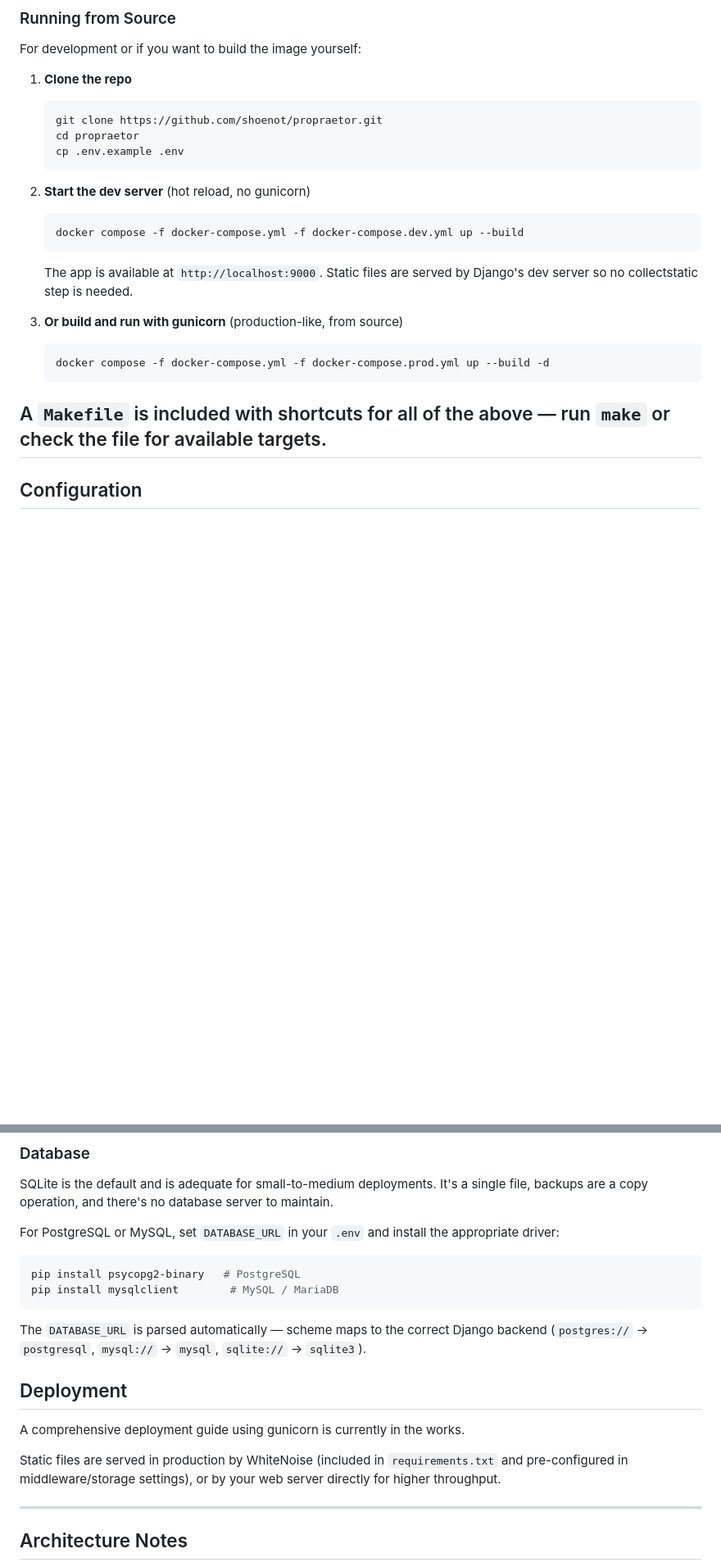
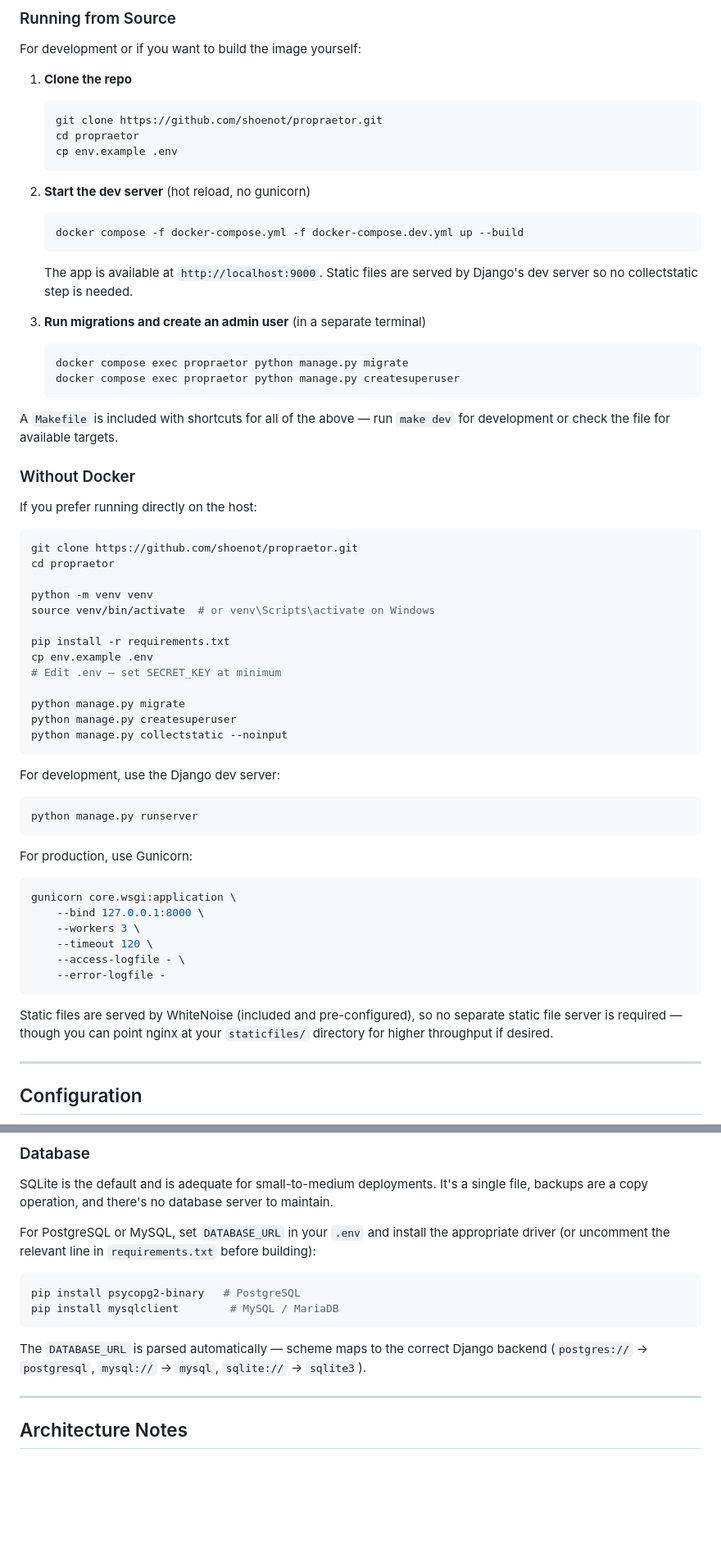
Before and after one commit to shoenot/propraetor, a Markdown page: README.md, 2 parts joined by grey strips. Shown at 82% size. GitHub-like rendering; blank space fills up the shorter version.

````diff
--- a/README.md
+++ b/README.md
@@ -183,7 +193,7 @@ For development or if you want to build the image yourself:
    ```sh
    git clone https://github.com/shoenot/propraetor.git
    cd propraetor
-   cp .env.example .env
+   cp env.example .env
    ```
 
 2. **Start the dev server** (hot reload, no gunicorn)
@@ -194,13 +204,54 @@ For development or if you want to build the image yourself:
 
    The app is available at `http://localhost:9000`. Static files are served by Django's dev server so no collectstatic step is needed.
 
-3. **Or build and run with gunicorn** (production-like, from source)
+3. **Run migrations and create an admin user** (in a separate terminal)
 
    ```sh
-   docker compose -f docker-compose.yml -f docker-compose.prod.yml up --build -d
+   docker compose exec propraetor python manage.py migrate
+   docker compose exec propraetor python manage.py createsuperuser
    ```
 
-A `Makefile` is included with shortcuts for all of the above — run `make` or check the file for available targets.
+A `Makefile` is included with shortcuts for all of the above — run `make dev` for development or check the file for available targets.
+
+### Without Docker
+
+If you prefer running directly on the host:
+
+```sh
+git clone https://github.com/shoenot/propraetor.git
+cd propraetor
+
+python -m venv venv
+source venv/bin/activate  # or venv\Scripts\activate on Windows
+
+pip install -r requirements.txt
+cp env.example .env
+# Edit .env — set SECRET_KEY at minimum
+
+python manage.py migrate
+python manage.py createsuperuser
+python manage.py collectstatic --noinput
+```
+
+For development, use the Django dev server:
+
+```sh
+python manage.py runserver
+```
+
+For production, use Gunicorn:
+
+```sh
+gunicorn core.wsgi:application \
+    --bind 127.0.0.1:8000 \
+    --workers 3 \
+    --timeout 120 \
+    --access-logfile - \
+    --error-logfile -
+```
+
+Static files are served by WhiteNoise (included and pre-configured), so no separate static file server is required — though you can point nginx at your `staticfiles/` directory for higher throughput if desired.
+
 ---
 
 ## Configuration
@@ -232,7 +283,7 @@ The config file is hot-reloaded (mtime-checked on every call). Edits take effect
 
 SQLite is the default and is adequate for small-to-medium deployments. It's a single file, backups are a copy operation, and there's no database server to maintain.
 
-For PostgreSQL or MySQL, set `DATABASE_URL` in your `.env` and install the appropriate driver:
+For PostgreSQL or MySQL, set `DATABASE_URL` in your `.env` and install the appropriate driver (or uncomment the relevant line in `requirements.txt` before building):
 
 ```bash
 pip install psycopg2-binary   # PostgreSQL
@@ -240,12 +291,6 @@ pip install mysqlclient        # MySQL / MariaDB
 ```
 
 The `DATABASE_URL` is parsed automatically — scheme maps to the correct Django backend (`postgres://` → `postgresql`, `mysql://` → `mysql`, `sqlite://` → `sqlite3`).
-
-## Deployment
-
-A comprehensive deployment guide using gunicorn is currently in the works.
-
-Static files are served in production by WhiteNoise (included in `requirements.txt` and pre-configured in middleware/storage settings), or by your web server directly for higher throughput.
 
 ---
 
````
Also changed, not shown: other parts of README.md (+24 -14 lines).
